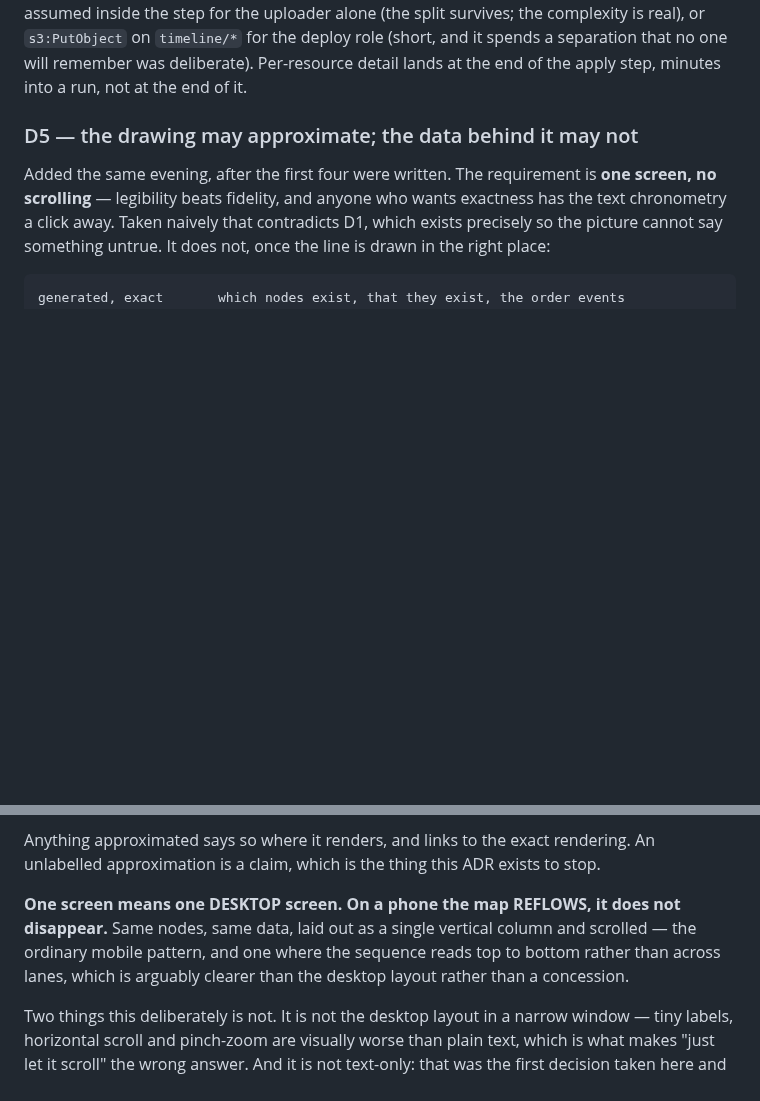
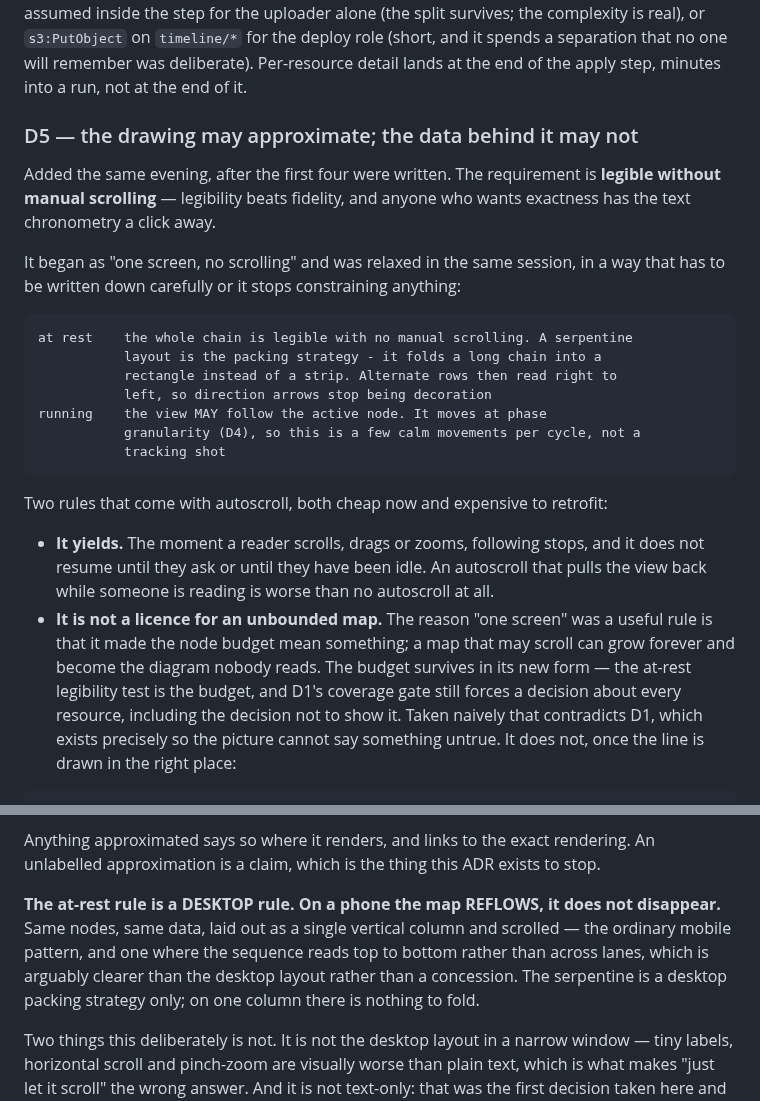
Before and after one commit to UVE-QA/aws-devops-sdet-demo, a Markdown page: docs/decisions/0039-the-cycle-is-visible-without-a-log.md, 2 parts joined by grey strips. GitHub-like rendering; blank space fills up the shorter version.

Commit message:
docs(20.0): serpentine packing, and autoscroll that yields
'One screen, no scrolling' relaxes to 'legible at rest with no MANUAL
scrolling'. A serpentine layout folds a long chain into a rectangle instead of
a strip - which makes direction arrows load-bearing rather than decorative,
because alternate rows read right to left. While a cycle runs the view may
follow the active node, at phase granularity (D4), so it is a few calm
movements rather than a tracking shot.

Two rules ship with autoscroll, cheap now and expensive to retrofit.

It yields. The moment a reader scrolls, drags or zooms, following stops and
does not resume until asked or until they are idle. Autoscroll that pulls the
view back while someone is reading is worse than none.

It is not a licence for an unbounded map. 'One screen' was useful because it
made the node budget mean something, and a map that may scroll can grow until
nobody reads it. The budget survives in its new form: the at-rest legibility
test IS the budget, and D1's coverage gate still forces a decision about every
resource, including the decision not to draw it.

The serpentine is desktop-only. On the mobile single column there is nothing to
fold.

````diff
--- a/docs/decisions/0039-the-cycle-is-visible-without-a-log.md
+++ b/docs/decisions/0039-the-cycle-is-visible-without-a-log.md
@@ -163,8 +163,35 @@ it.
 ### D5 — the drawing may approximate; the data behind it may not
 
 Added the same evening, after the first four were written. The requirement is
-**one screen, no scrolling** — legibility beats fidelity, and anyone who wants
-exactness has the text chronometry a click away. Taken naively that contradicts
+**legible without manual scrolling** — legibility beats fidelity, and anyone who
+wants exactness has the text chronometry a click away.
+
+It began as "one screen, no scrolling" and was relaxed in the same session, in a
+way that has to be written down carefully or it stops constraining anything:
+
+```text
+at rest    the whole chain is legible with no manual scrolling. A serpentine
+           layout is the packing strategy - it folds a long chain into a
+           rectangle instead of a strip. Alternate rows then read right to
+           left, so direction arrows stop being decoration
+running    the view MAY follow the active node. It moves at phase
+           granularity (D4), so this is a few calm movements per cycle, not a
+           tracking shot
+```
+
+Two rules that come with autoscroll, both cheap now and expensive to
+retrofit:
+
+- **It yields.** The moment a reader scrolls, drags or zooms, following stops,
+  and it does not resume until they ask or until they have been idle. An
+  autoscroll that pulls the view back while someone is reading is worse than no
+  autoscroll at all.
+- **It is not a licence for an unbounded map.** The reason "one screen" was a
+  useful rule is that it made the node budget mean something; a map that may
+  scroll can grow forever and become the diagram nobody reads. The budget
+  survives in its new form — the at-rest legibility test is the budget, and D1's
+  coverage gate still forces a decision about every resource, including the
+  decision not to show it. Taken naively that contradicts
 D1, which exists precisely so the picture cannot say something untrue. It does
 not, once the line is drawn in the right place:
 
@@ -204,11 +231,12 @@ Anything approximated says so where it renders, and links to the exact rendering
 An unlabelled approximation is a claim, which is the thing this ADR exists to
 stop.
 
-**One screen means one DESKTOP screen. On a phone the map REFLOWS, it does not
+**The at-rest rule is a DESKTOP rule. On a phone the map REFLOWS, it does not
 disappear.** Same nodes, same data, laid out as a single vertical column and
 scrolled — the ordinary mobile pattern, and one where the sequence reads top to
 bottom rather than across lanes, which is arguably clearer than the desktop
-layout rather than a concession.
+layout rather than a concession. The serpentine is a desktop packing strategy
+only; on one column there is nothing to fold.
 
 Two things this deliberately is not. It is not the desktop layout in a narrow
 window — tiny labels, horizontal scroll and pinch-zoom are visually worse than
````
Also changed, not shown: docs/next-phases.md (+10 -4 lines).
